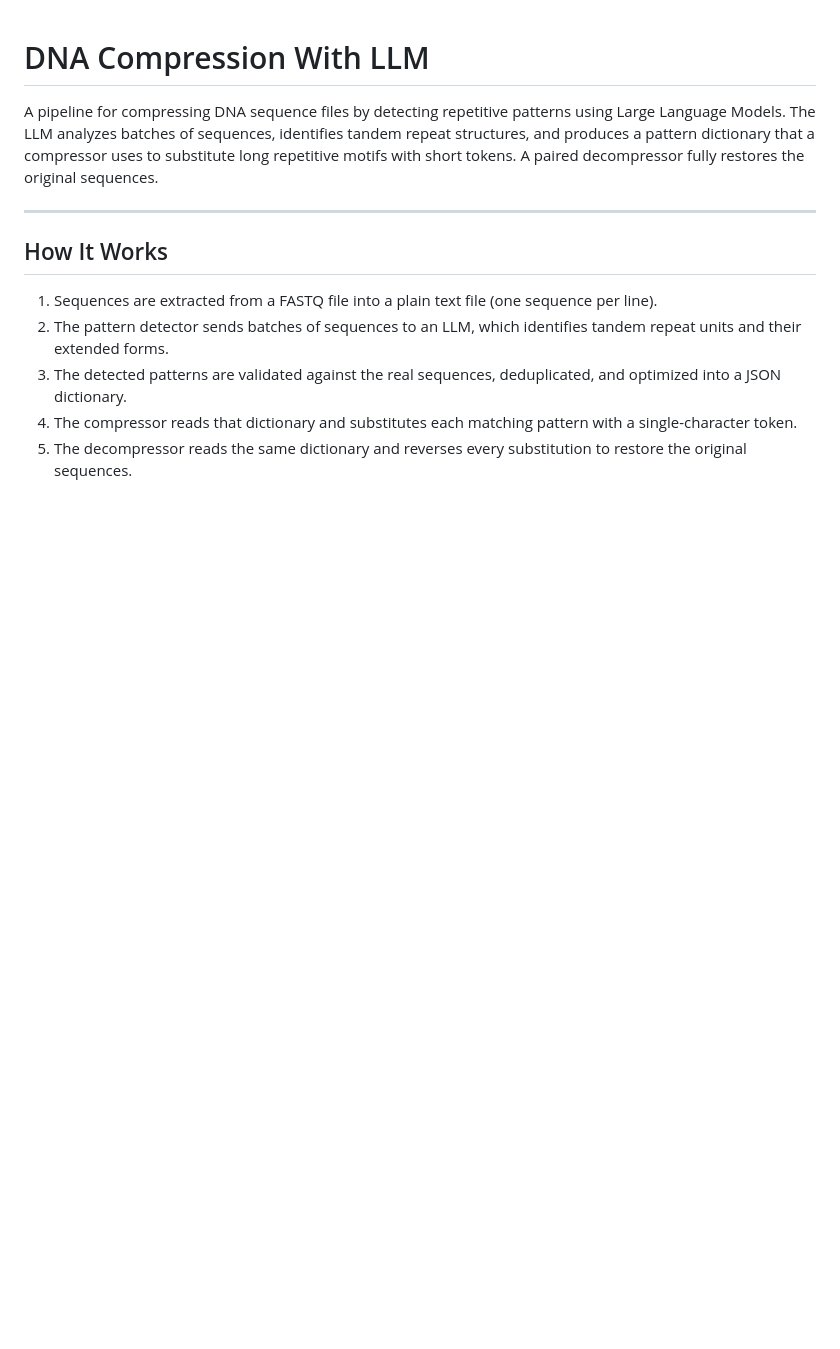
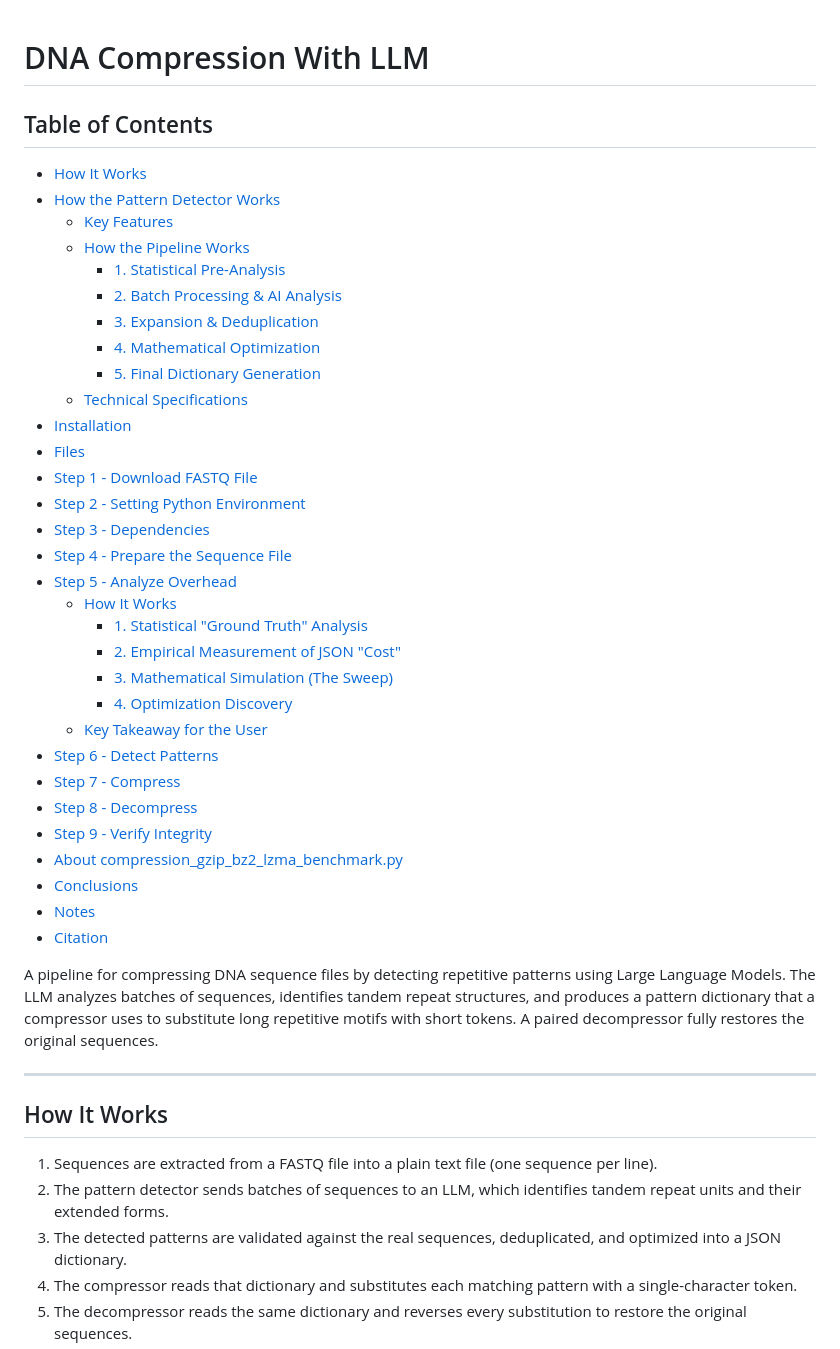
Before and after one commit to felixsuarez0727/dna-compression-llm, a Markdown page: README.md, the part around the change. Rendered like a GitHub page; blank space fills up the shorter version.

Commit message:
docs: add table of contents to README

```diff
--- a/README.md
+++ b/README.md
@@ -1,4 +1,37 @@
 # DNA Compression With LLM
+## Table of Contents
+
+- [How It Works](#how-it-works)
+- [How the Pattern Detector Works](#how-the-pattern-detector-works)
+  - [Key Features](#key-features)
+  - [How the Pipeline Works](#how-the-pipeline-works)
+    - [1. Statistical Pre-Analysis](#1-statistical-pre-analysis)
+    - [2. Batch Processing & AI Analysis](#2-batch-processing--ai-analysis)
+    - [3. Expansion & Deduplication](#3-expansion--deduplication)
+    - [4. Mathematical Optimization](#4-mathematical-optimization)
+    - [5. Final Dictionary Generation](#5-final-dictionary-generation)
+  - [Technical Specifications](#technical-specifications)
+- [Installation](#installation)
+- [Files](#files)
+- [Step 1 - Download FASTQ File](#step-1---download-fastq-file)
+- [Step 2 - Setting Python Environment](#step-2---setting-python-environment)
+- [Step 3 - Dependencies](#step-3---dependencies)
+- [Step 4 - Prepare the Sequence File](#step-4---prepare-the-sequence-file)
+- [Step 5 - Analyze Overhead](#step-5---analyze-overhead)
+  - [How It Works](#how-it-works-1)
+    - [1. Statistical "Ground Truth" Analysis](#1-statistical-ground-truth-analysis)
+    - [2. Empirical Measurement of JSON "Cost"](#2-empirical-measurement-of-json-cost)
+    - [3. Mathematical Simulation (The Sweep)](#3-mathematical-simulation-the-sweep)
+    - [4. Optimization Discovery](#4-optimization-discovery)
+  - [Key Takeaway for the User](#key-takeaway-for-the-user)
+- [Step 6 - Detect Patterns](#step-6---detect-patterns)
+- [Step 7 - Compress](#step-7---compress)
+- [Step 8 - Decompress](#step-8---decompress)
+- [Step 9 - Verify Integrity](#step-9---verify-integrity)
+- [About compression_gzip_bz2_lzma_benchmark.py](#about-compression_gzip_bz2_lzma_benchmarkpy)
+- [Conclusions](#conclusions)
+- [Notes](#notes)
+- [Citation](#citation)
 
 A pipeline for compressing DNA sequence files by detecting repetitive patterns using Large Language Models. The LLM analyzes batches of sequences, identifies tandem repeat structures, and produces a pattern dictionary that a compressor uses to substitute long repetitive motifs with short tokens. A paired decompressor fully restores the original sequences.
 
```
